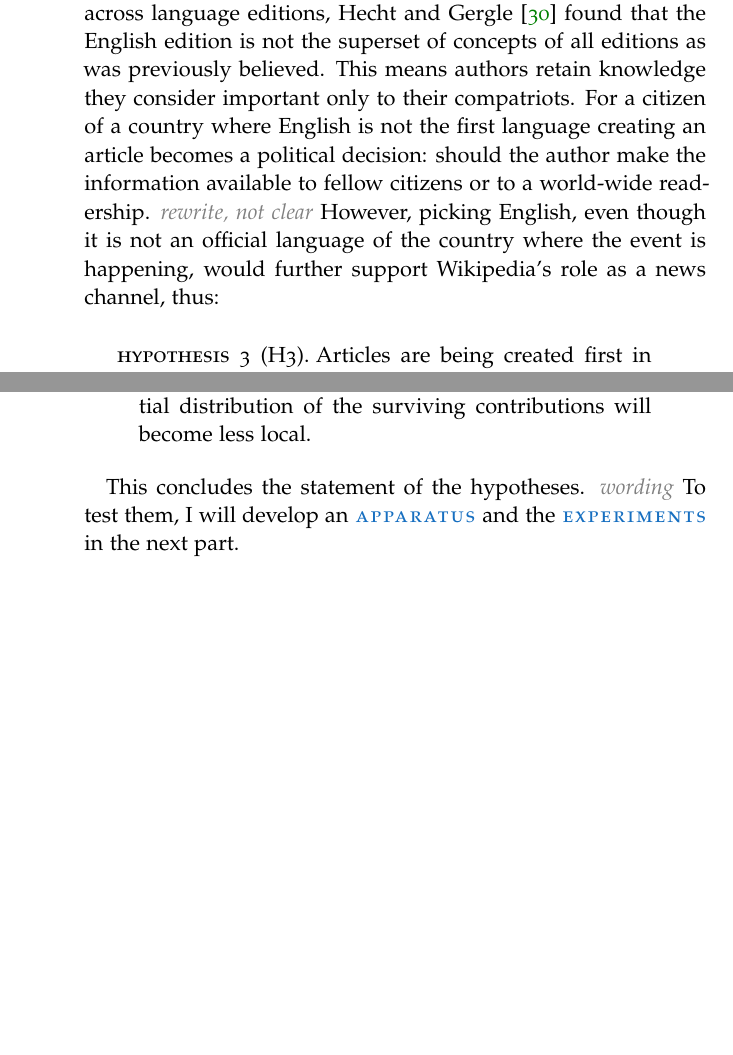
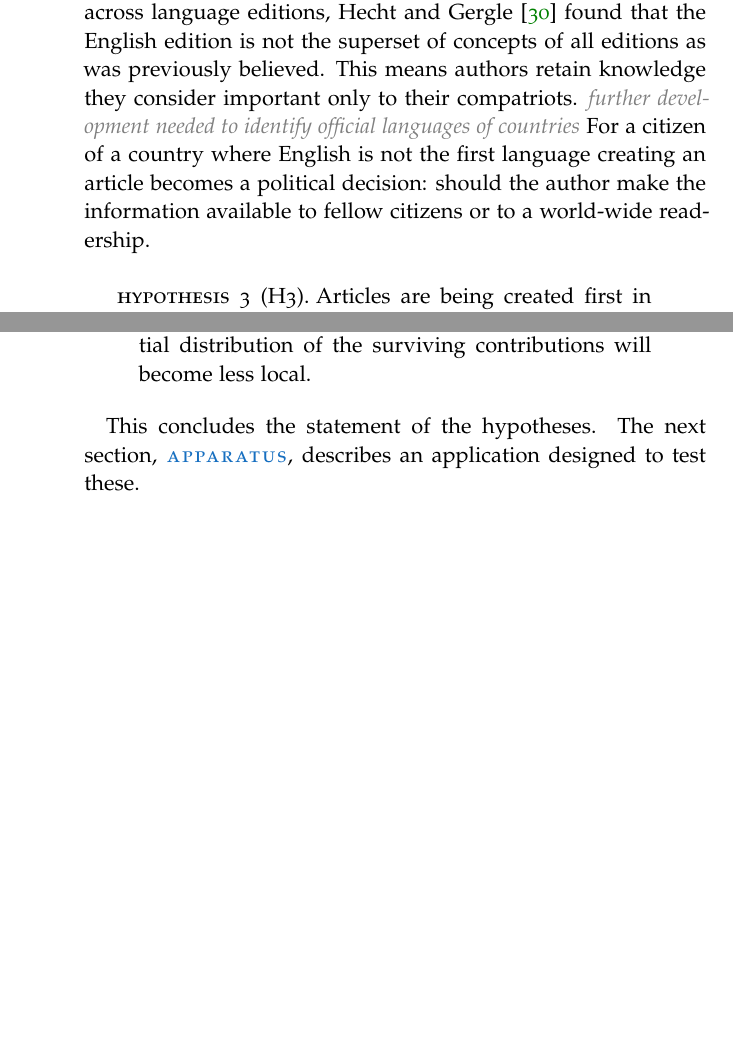
Before and after one commit to davkal/georeferencing-wikipedia-thesis, a LaTeX thesis (thesis/thesis.tex, which reads thesis/Hypotheses.tex): two parts of pages 21 and 23 of 59, joined at a grey line, cut so that both start at the same text. The pictures show the PDF file thesis/thesis.pdf that the author committed with the source.

Commit message:
hypotheses solid

```diff
--- a/thesis/Hypotheses.tex
+++ b/thesis/Hypotheses.tex
@@ -17,7 +17,7 @@ In conjunction with location this division into time intervals allows for a deta
 \section{Article creation}\label{sec:articlecreation}
 
 The use of Wikipedia concerning a political event starts with the creation of the article describing the event.
-\todo{rewrite, not clear}
+\graffito{rewrite, i want to say, a lot of people use it, so its a natural choice to publish something and do so quickly, i.e. short delay.}
 Due to the website's popularity I would expect the delay between the start date and the date of article creation to be rather short.
 Moreover, considering the rising year-on-year Wikipedia usage in numbers of pages viewed\cite{wikipv}, this delay should be become shorter and shorter suggesting an increased use of Wikipedia as a news channel.
 This leads to the following hypotheses:
@@ -32,9 +32,8 @@ Shortly after the first article has been created, articles covering the same top
 These articles are then being linked, mostly manually, via inter-wiki links.\footnote{\textcite{adar2009information} found that between two languages the inter-linking is not symmetrical, i.e. the number of out-links does not match the number of in-links. Links are either missing on one side or the respective topics are not congruous and the user intentionally left out one direction.}
 When studying knowledge diversity across language editions, \textcite{hecht2010tower} found that the English edition is not the superset of concepts of all editions as was previously believed.
 This means authors retain knowledge they consider important only to their compatriots.
+\todo{further development needed to identify official languages of countries}
 For a citizen of a country where English is not the first language creating an article becomes a political decision: should the author make the information available to fellow citizens or to a world-wide readership.
-\todo{rewrite, not clear}
-However, picking English, even though it is not an official language of the country where the event is happening, would further support Wikipedia's role as a news channel, thus:
 
 \hypothesis{H3}{Articles are being created first in the English Wikipedia.}
 
@@ -93,5 +92,4 @@ Thus the key hypotheses from \ref{sec:participation} have to be extended to refl
 \hypothesis{H11}{After an event has ended, the spatial distribution of the surviving contributions will become less local.}
 
 This concludes the statement of the hypotheses.
-\todo{wording}
-To test them, I will develop an \nameref{ch:apparatus} and the  \nameref{ch:experiment} in the next part.
+The next section, \nameref{ch:apparatus}, describes an application designed to test these.
```
Also changed, not shown: thesis/thesis.pdf.
